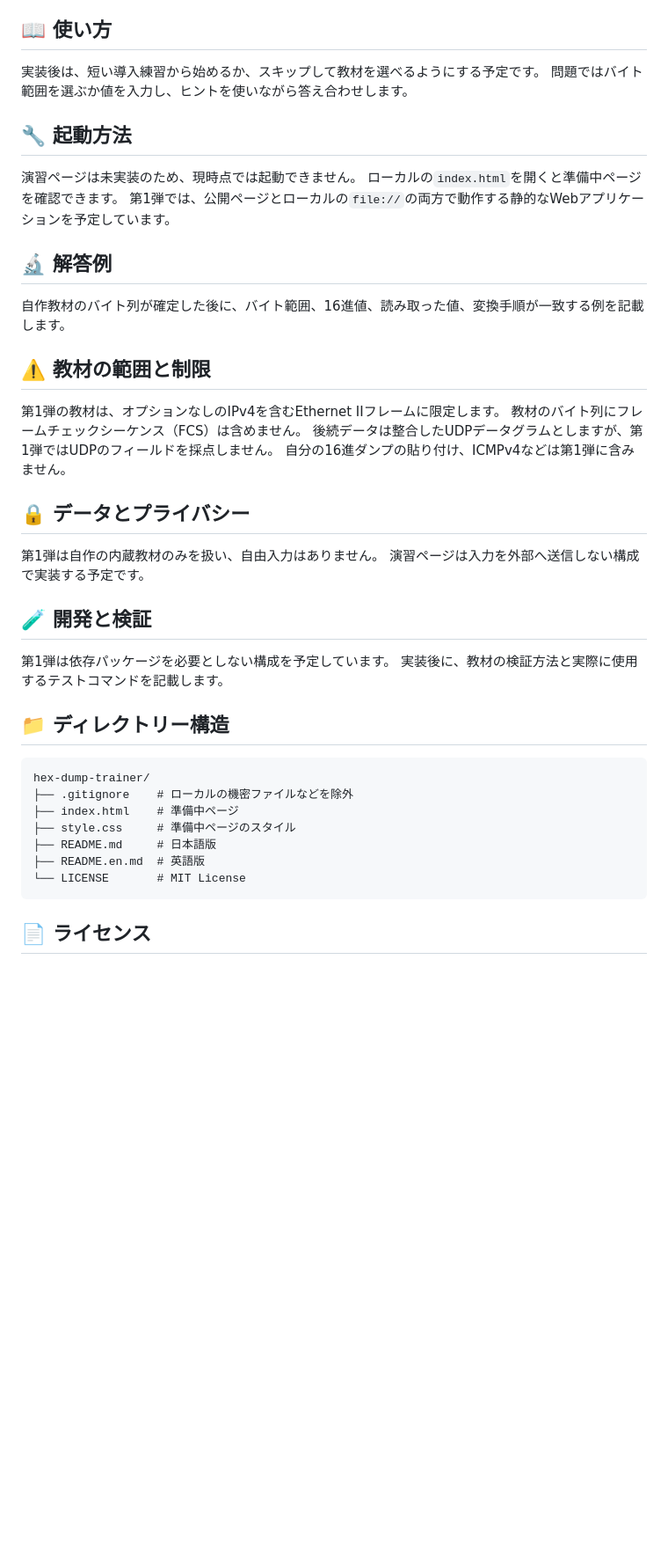
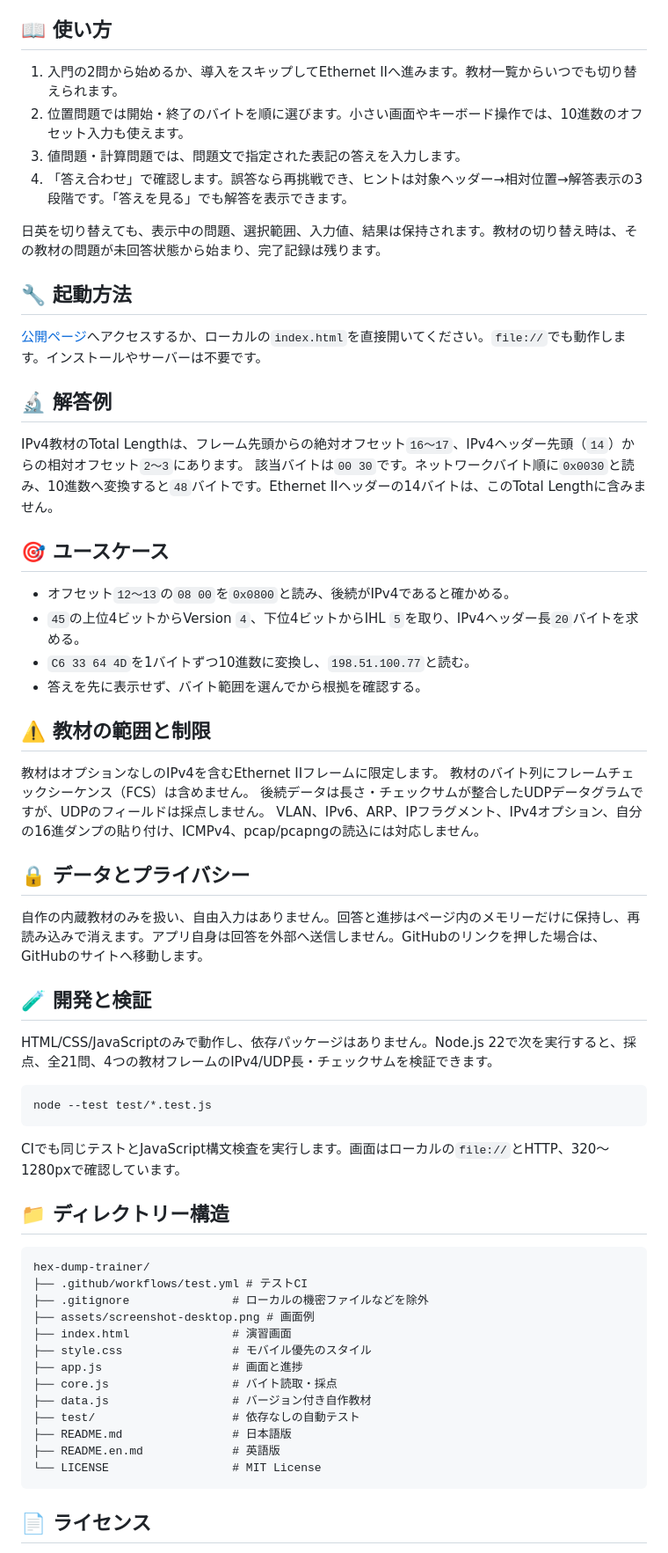
Before and after one commit to ipusiron/hex-dump-trainer, a Markdown page: README.md, the part around one of its changes. Shown at 88% size. Drawn GitHub-style; blank space fills up the shorter version.

````diff
--- a/README.md
+++ b/README.md
@@ -57,46 +67,66 @@ Hex Dump Trainerは、16進ダンプの中からバイトの位置を探し、Et
 
 ## 📖 使い方
 
-実装後は、短い導入練習から始めるか、スキップして教材を選べるようにする予定です。
-問題ではバイト範囲を選ぶか値を入力し、ヒントを使いながら答え合わせします。
+1. 入門の2問から始めるか、導入をスキップしてEthernet IIへ進みます。教材一覧からいつでも切り替えられます。
+2. 位置問題では開始・終了のバイトを順に選びます。小さい画面やキーボード操作では、10進数のオフセット入力も使えます。
+3. 値問題・計算問題では、問題文で指定された表記の答えを入力します。
+4. 「答え合わせ」で確認します。誤答なら再挑戦でき、ヒントは対象ヘッダー→相対位置→解答表示の3段階です。「答えを見る」でも解答を表示できます。
+
+日英を切り替えても、表示中の問題、選択範囲、入力値、結果は保持されます。教材の切り替え時は、その教材の問題が未回答状態から始まり、完了記録は残ります。
 
 ## 🔧 起動方法
 
-演習ページは未実装のため、現時点では起動できません。
-ローカルの`index.html`を開くと準備中ページを確認できます。
-第1弾では、公開ページとローカルの`file://`の両方で動作する静的なWebアプリケーションを予定しています。
+[公開ページ](https://ipusiron.github.io/hex-dump-trainer/)へアクセスするか、ローカルの`index.html`を直接開いてください。`file://`でも動作します。インストールやサーバーは不要です。
 
 ## 🔬 解答例
 
-自作教材のバイト列が確定した後に、バイト範囲、16進値、読み取った値、変換手順が一致する例を記載します。
+IPv4教材のTotal Lengthは、フレーム先頭からの絶対オフセット`16〜17`、IPv4ヘッダー先頭（`14`）からの相対オフセット`2〜3`にあります。
+該当バイトは`00 30`です。ネットワークバイト順に`0x0030`と読み、10進数へ変換すると`48`バイトです。Ethernet IIヘッダーの14バイトは、このTotal Lengthに含みません。
+
+## 🎯 ユースケース
+
+- オフセット`12〜13`の`08 00`を`0x0800`と読み、後続がIPv4であると確かめる。
+- `45`の上位4ビットからVersion `4`、下位4ビットからIHL `5`を取り、IPv4ヘッダー長`20`バイトを求める。
+- `C6 33 64 4D`を1バイトずつ10進数に変換し、`198.51.100.77`と読む。
+- 答えを先に表示せず、バイト範囲を選んでから根拠を確認する。
 
 ## ⚠️ 教材の範囲と制限
 
-第1弾の教材は、オプションなしのIPv4を含むEthernet IIフレームに限定します。
+教材はオプションなしのIPv4を含むEthernet IIフレームに限定します。
 教材のバイト列にフレームチェックシーケンス（FCS）は含めません。
-後続データは整合したUDPデータグラムとしますが、第1弾ではUDPのフィールドを採点しません。
-自分の16進ダンプの貼り付け、ICMPv4などは第1弾に含みません。
+後続データは長さ・チェックサムが整合したUDPデータグラムですが、UDPのフィールドは採点しません。
+VLAN、IPv6、ARP、IPフラグメント、IPv4オプション、自分の16進ダンプの貼り付け、ICMPv4、pcap/pcapngの読込には対応しません。
 
 ## 🔒 データとプライバシー
 
-第1弾は自作の内蔵教材のみを扱い、自由入力はありません。
-演習ページは入力を外部へ送信しない構成で実装する予定です。
+自作の内蔵教材のみを扱い、自由入力はありません。回答と進捗はページ内のメモリーだけに保持し、再読み込みで消えます。アプリ自身は回答を外部へ送信しません。GitHubのリンクを押した場合は、GitHubのサイトへ移動します。
 
 ## 🧪 開発と検証
 
-第1弾は依存パッケージを必要としない構成を予定しています。
-実装後に、教材の検証方法と実際に使用するテストコマンドを記載します。
+HTML/CSS/JavaScriptのみで動作し、依存パッケージはありません。Node.js 22で次を実行すると、採点、全21問、4つの教材フレームのIPv4/UDP長・チェックサムを検証できます。
+
+```sh
+node --test test/*.test.js
+```
+
+CIでも同じテストとJavaScript構文検査を実行します。画面はローカルの`file://`とHTTP、320〜1280pxで確認しています。
 
 ## 📁 ディレクトリー構造
 
 ```text
 hex-dump-trainer/
-├── .gitignore    # ローカルの機密ファイルなどを除外
-├── index.html    # 準備中ページ
-├── style.css     # 準備中ページのスタイル
-├── README.md     # 日本語版
-├── README.en.md  # 英語版
-└── LICENSE       # MIT License
+├── .github/workflows/test.yml # テストCI
+├── .gitignore               # ローカルの機密ファイルなどを除外
+├── assets/screenshot-desktop.png # 画面例
+├── index.html               # 演習画面
+├── style.css                # モバイル優先のスタイル
+├── app.js                   # 画面と進捗
+├── core.js                  # バイト読取・採点
+├── data.js                  # バージョン付き自作教材
+├── test/                    # 依存なしの自動テスト
+├── README.md                # 日本語版
+├── README.en.md             # 英語版
+└── LICENSE                  # MIT License
 ```
 
 ## 📄 ライセンス
````
Also changed, not shown: other parts of README.md (+17 -5 lines), README.en.md (+54 -24 lines), assets/screenshot-desktop.png (added), 9 other files.
